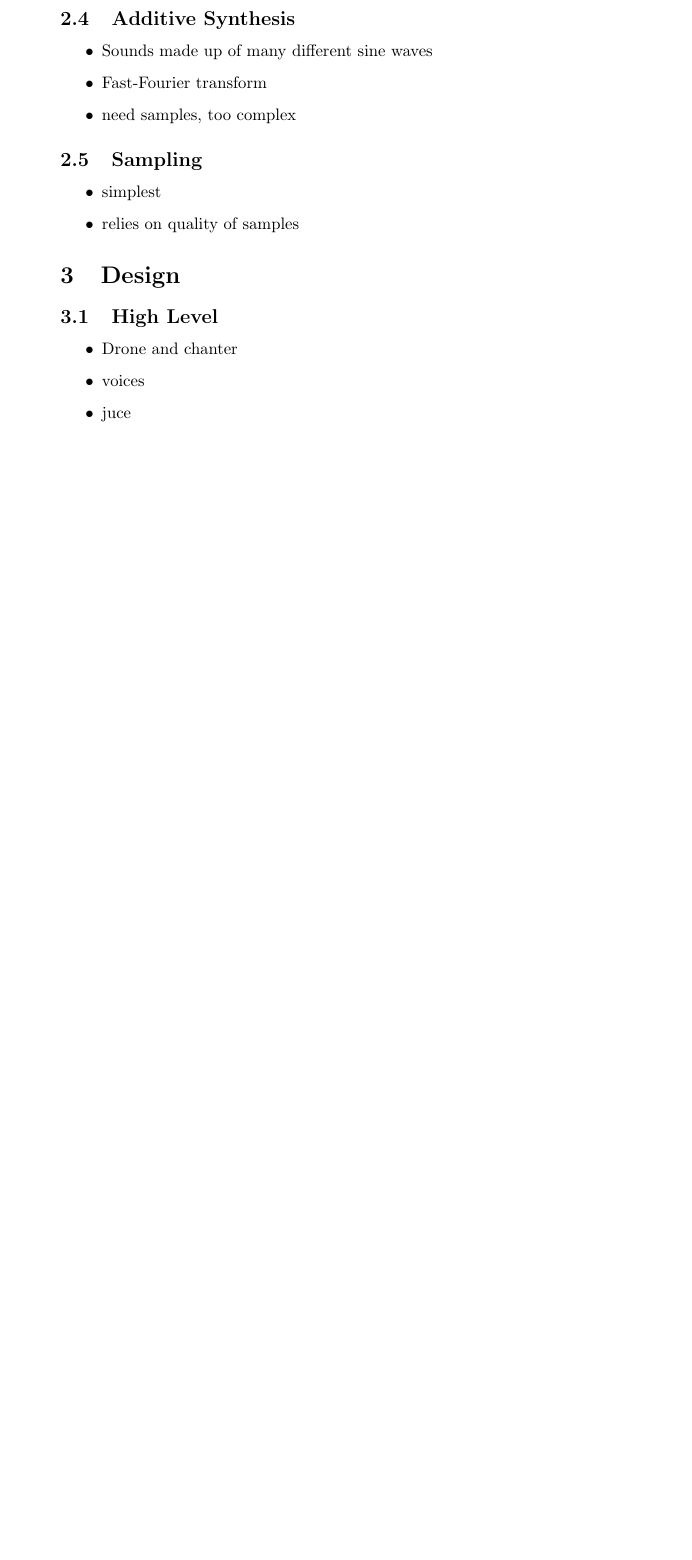
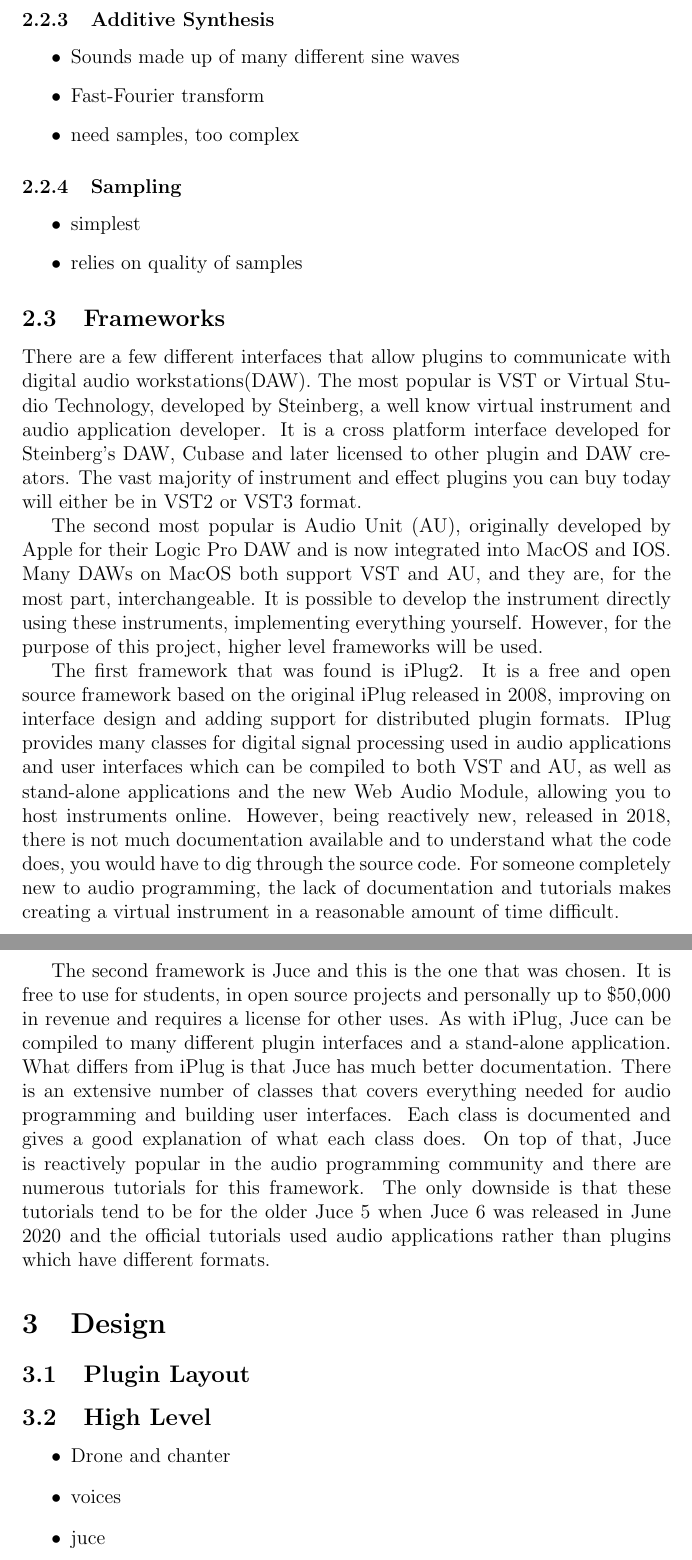
Before and after one commit to Coperh/college_project_docs, a LaTeX paper (Report.tex): part of page 2 of 3 before the commit and two parts of pages 3 and 4 of 6 after it, the two joined at a grey line, cut so that both start at the same text, the shorter picture padded with empty space. Compiled offline with pdfLaTeX.

Commit message:
Add Paragraph on Frameworks

```diff
--- a/Report.tex
+++ b/Report.tex
@@ -1,4 +1,4 @@
-\documentclass{article}
+\documentclass[12pt]{article}
 \usepackage[utf8]{inputenc}
 
 \title{Project Report}
@@ -51,21 +54,60 @@
 		\item would end up created a regular but limited subtractive syntheses
 	\end{itemize}
 
-	\subsection{Additive Synthesis}
+	\subsubsection{Additive Synthesis}
 	\begin{itemize}
 		\item Sounds made up of many different sine waves
 		\item Fast-Fourier transform
 		\item need samples, too complex
 	\end{itemize}
 
-	\subsection{Sampling}
+	\subsubsection{Sampling}
 	\begin{itemize}
 		\item simplest
 		\item relies on quality of samples
 	\end{itemize}
 
 
-	\section{Design}
+	\subsection{Frameworks}
+	There are a few different interfaces that allow plugins to communicate with digital audio workstations(DAW).
+	The most popular is VST or Virtual Studio Technology, developed by Steinberg, a well know virtual instrument and audio application developer.
+	It is a cross platform interface developed for Steinberg's DAW, Cubase and later licensed to other plugin and DAW creators.
+	The vast majority of instrument and effect plugins you can buy today will either be in VST2 or VST3 format.
+
+	The second most popular is Audio Unit (AU), originally developed by Apple for their Logic Pro DAW and is now integrated into MacOS and IOS.
+	Many DAWs on MacOS both support VST and AU, and they are, for the most part, interchangeable.
+	It is possible to develop the instrument directly using these instruments, implementing everything yourself. However, for the purpose of this project,
+	higher level frameworks will be used.
+
+	The first framework that was found is iPlug2. It is a free and open source framework based on the original iPlug released in 2008, improving on interface design
+	and adding support for distributed plugin formats. IPlug provides many classes for digital signal processing used in audio applications and user interfaces which can be
+	compiled to both VST and AU, as well as stand-alone applications and the new Web Audio Module, allowing you to host instruments online.
+	However, being reactively new, released in 2018, there is not much documentation available and to understand what the code does, you would have to dig through the source code.
+	For someone completely new to audio programming, the lack of documentation and tutorials makes creating a virtual instrument in a reasonable amount of time difficult.
+
+	The second framework is Juce and this is the one that was chosen. It is free to use for students, in open source projects and personally up to \$50,000 in revenue and
+	requires a license for other uses.
+	As with iPlug, Juce can be compiled to many different plugin interfaces and a stand-alone application. What differs from iPlug is that Juce has much better documentation.
+	There is an extensive number of classes that covers everything needed for audio programming and building user interfaces.
+	Each class is documented and gives a good explanation of what each class does. On top of that, Juce is reactively popular in the audio programming community and there
+	are numerous tutorials for this framework. The only downside is that these tutorials tend to be for the older Juce 5 when Juce 6 was released in June 2020 and the official
+	tutorials used audio applications rather than plugins which have different formats.
+
+
+
+\section{Design}
+
+
+	\subsection{Plugin Layout}
+
+
+
+
+
+
+
+
+
 
 	\subsection{High Level}
 	\begin{itemize}
```
Also changed, not shown: Report.pdf, Report.tex (37 more changed lines).
